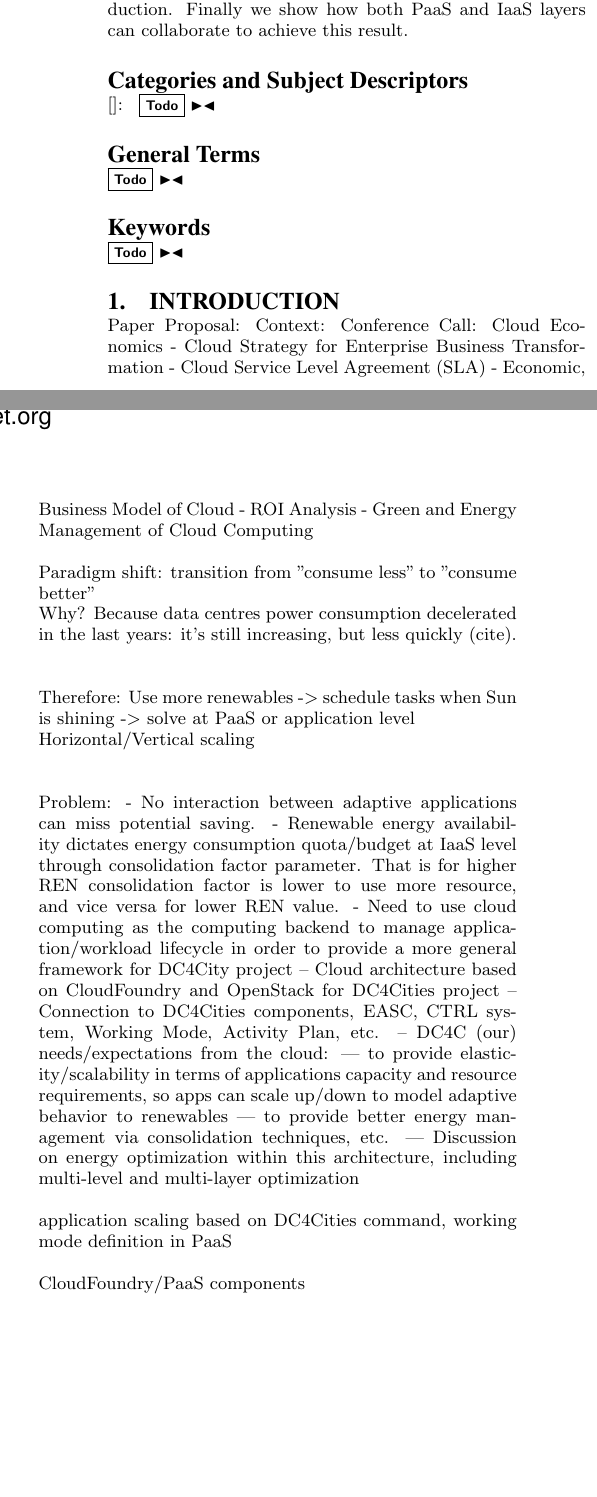
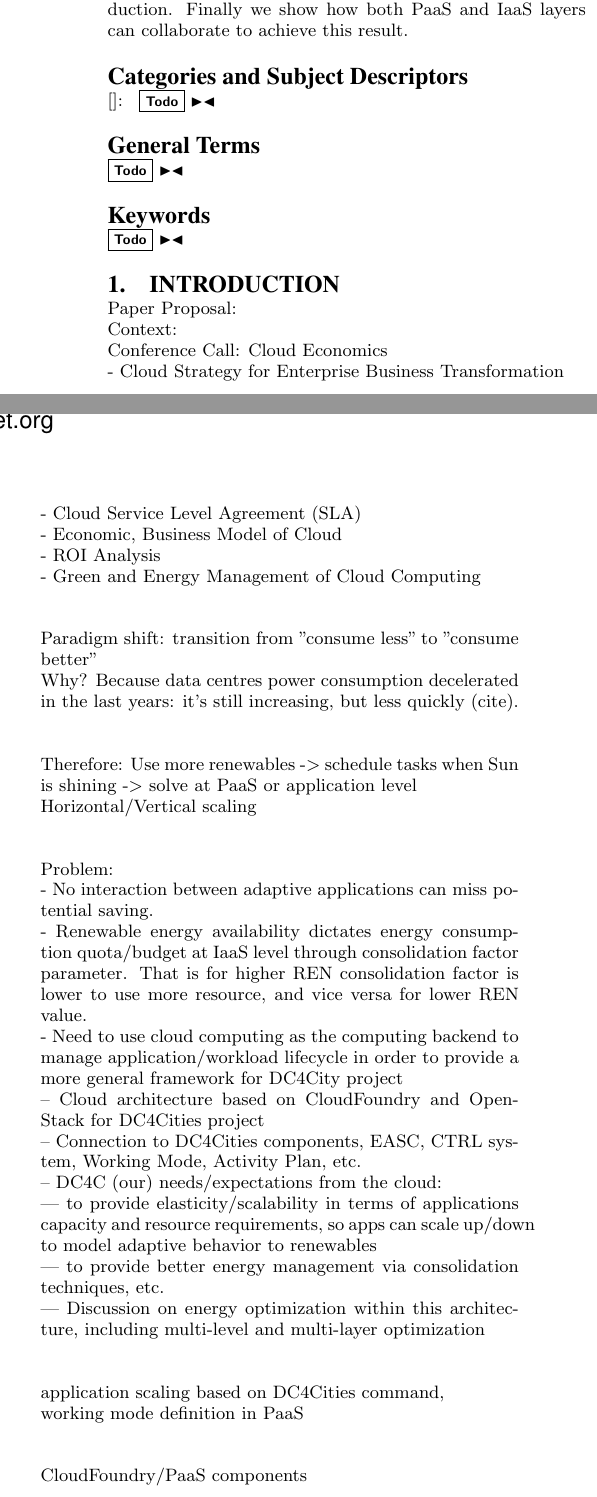
Before and after one commit to cdupont/SGSC, a LaTeX paper (main.tex, which reads intro.tex): two parts of the columns of page 1 of 3, joined at a grey line, cut so that both start at the same text, the shorter picture padded with empty space. Compiled offline with pdfLaTeX.

Commit message:
add some line feeds

```diff
--- a/intro.tex
+++ b/intro.tex
@@ -1,14 +1,14 @@
 % !TEX root =  main.tex
 \section{Introduction}
 \label{sec: intro}
-Paper Proposal:
-Context:
-  Conference Call: Cloud Economics
-- Cloud Strategy for Enterprise Business Transformation
-- Cloud Service Level Agreement (SLA)
-- Economic, Business Model of Cloud
-- ROI Analysis
-- Green and Energy Management of Cloud Computing
+Paper Proposal: \\
+Context: \\
+  Conference Call: Cloud Economics \\
+- Cloud Strategy for Enterprise Business Transformation \\
+- Cloud Service Level Agreement (SLA) \\
+- Economic, Business Model of Cloud \\
+- ROI Analysis \\
+- Green and Energy Management of Cloud Computing \\
 
 Paradigm shift: transition from "consume less" to "consume better" \\
 Why? Because data centres power consumption decelerated in the last years: it's still increasing, but less quickly (cite). \\
@@ -16,21 +16,20 @@ Why? Because data centres power consumption decelerated in the last years: it's
 Therefore: Use more renewables -> schedule tasks when Sun is shining -> solve at PaaS or application level \\
 Horizontal/Vertical scaling \\
 
-Problem:
-- No interaction between adaptive applications can miss potential saving.
-- Renewable energy availability dictates energy consumption quota/budget at IaaS level through consolidation factor parameter. That is for higher REN consolidation factor is lower to use more resource, and vice versa for lower REN value.
-- Need to use cloud computing as the computing backend to manage application/workload lifecycle in order to provide a more general framework for DC4City project
--- Cloud architecture based on CloudFoundry and OpenStack for DC4Cities project
--- Connection to DC4Cities components, EASC, CTRL system, Working Mode, Activity Plan, etc.
--- DC4C (our) needs/expectations from the cloud:
---- to provide elasticity/scalability in terms of applications capacity and resource requirements, so apps can scale up/down to model adaptive behavior to renewables
---- to provide better energy management via consolidation techniques, etc.
---- Discussion on energy optimization within this architecture, including multi-level and multi-layer optimization
+Problem: \\
+- No interaction between adaptive applications can miss potential saving. \\
+- Renewable energy availability dictates energy consumption quota/budget at IaaS level through consolidation factor parameter. That is for higher REN consolidation factor is lower to use more resource, and vice versa for lower REN value. \\
+- Need to use cloud computing as the computing backend to manage application/workload lifecycle in order to provide a more general framework for DC4City project \\
+-- Cloud architecture based on CloudFoundry and OpenStack for DC4Cities project \\
+-- Connection to DC4Cities components, EASC, CTRL system, Working Mode, Activity Plan, etc. \\
+-- DC4C (our) needs/expectations from the cloud: \\
+--- to provide elasticity/scalability in terms of applications capacity and resource requirements, so apps can scale up/down to model adaptive behavior to renewables \\
+--- to provide better energy management via consolidation techniques, etc. \\
+--- Discussion on energy optimization within this architecture, including multi-level and multi-layer optimization \\
 
 
-application scaling based on DC4Cities command,
-working mode definition in PaaS
+application scaling based on DC4Cities command, \\
+working mode definition in PaaS \\
 
-CloudFoundry/PaaS components
+CloudFoundry/PaaS components \\
 
-CloudFoundry coordination/interaction in OpenStack
```
Also changed, not shown: intro.tex (43 more changed lines).
